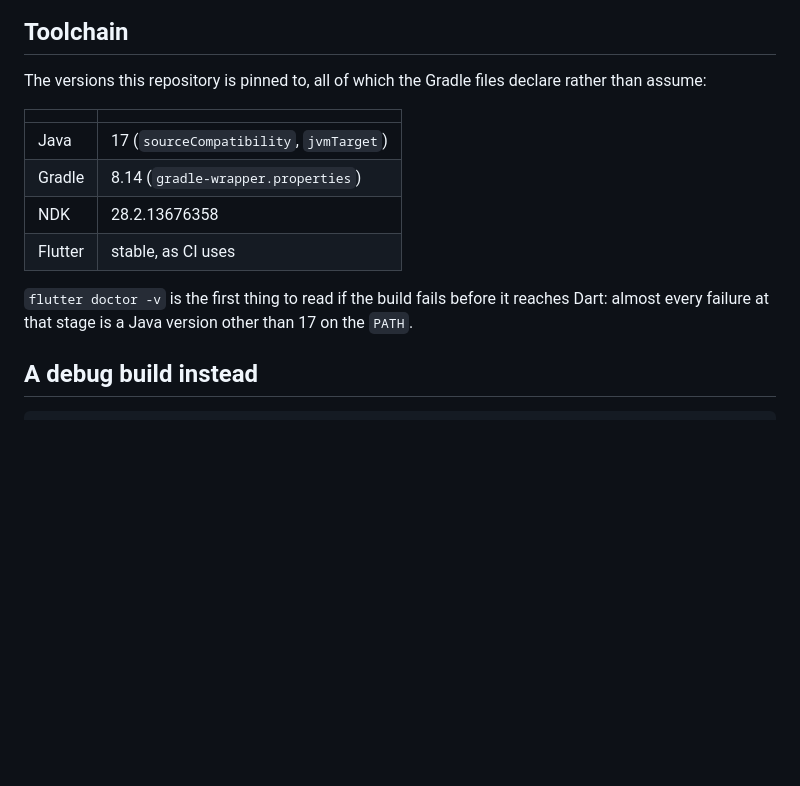
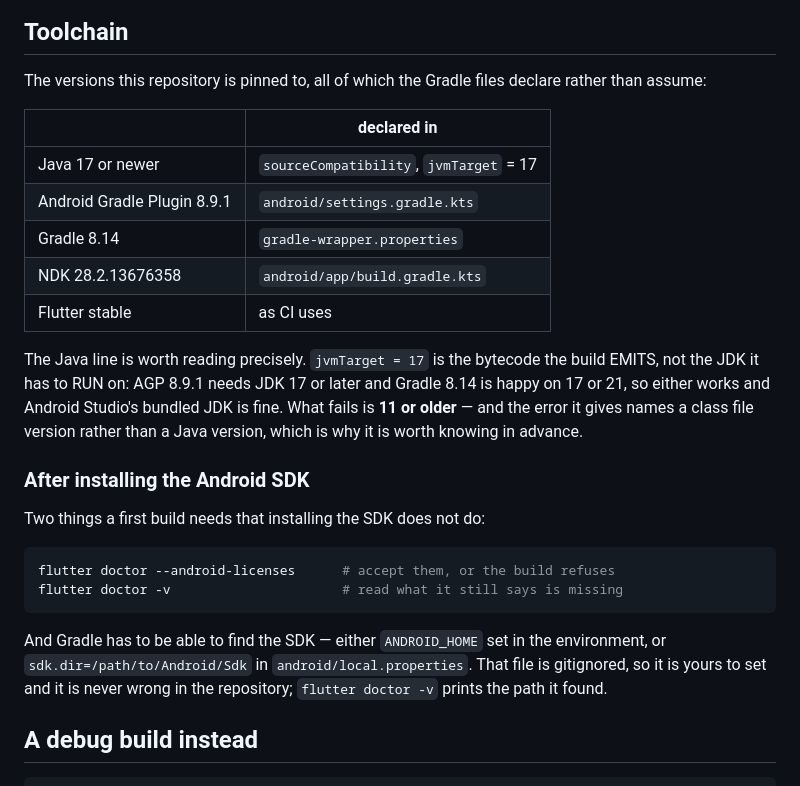
Before and after one commit to KusuConsult-NG/Rainbow, a Markdown page: docs/BUILDING_THE_APK.md, the part around the change. GitHub-like rendering; blank space fills up the shorter version.

Commit message:
Correct the Java requirement in the APK guide, and the step after installing the SDK
The guide said "almost every failure at that stage is a Java version other
than 17 on the PATH", which is wrong in the direction that wastes somebody's
evening: it reads as though 21 is a problem.

jvmTarget = 17 is the bytecode the build EMITS, not the JDK it has to run on.
AGP 8.9.1 needs JDK 17 or later and Gradle 8.14 runs on 17 or 21, so either
works and Android Studio's bundled JDK is fine. What fails is 11 or older,
and it fails naming a class file version rather than a Java version.

Also the two things a first build needs that installing the SDK does not do:
accepting the licences, and Gradle being able to find the SDK at all -
ANDROID_HOME, or sdk.dir in android/local.properties, which is gitignored and
so is never right in the repository to begin with.

AGP's version is now in the table too; it was the one pin the guide listed
nowhere, and it is the one that sets the JDK floor.

Co-Authored-By: Claude Opus 5 <noreply@anthropic.com>
Claude-Session: https://claude.ai/code/session_014sFd7egvYqY3fao77xewxU

````diff
--- a/docs/BUILDING_THE_APK.md
+++ b/docs/BUILDING_THE_APK.md
@@ -82,16 +82,34 @@ be regenerated.
 The versions this repository is pinned to, all of which the Gradle files
 declare rather than assume:
 
-| | |
+| | declared in |
 | --- | --- |
-| Java | 17 (`sourceCompatibility`, `jvmTarget`) |
-| Gradle | 8.14 (`gradle-wrapper.properties`) |
-| NDK | 28.2.13676358 |
-| Flutter | stable, as CI uses |
+| Java 17 or newer | `sourceCompatibility`, `jvmTarget` = 17 |
+| Android Gradle Plugin 8.9.1 | `android/settings.gradle.kts` |
+| Gradle 8.14 | `gradle-wrapper.properties` |
+| NDK 28.2.13676358 | `android/app/build.gradle.kts` |
+| Flutter stable | as CI uses |
 
-`flutter doctor -v` is the first thing to read if the build fails before it
-reaches Dart: almost every failure at that stage is a Java version other than
-17 on the `PATH`.
+The Java line is worth reading precisely. `jvmTarget = 17` is the bytecode
+the build EMITS, not the JDK it has to RUN on: AGP 8.9.1 needs JDK 17 or
+later and Gradle 8.14 is happy on 17 or 21, so either works and Android
+Studio's bundled JDK is fine. What fails is **11 or older** — and the error
+it gives names a class file version rather than a Java version, which is why
+it is worth knowing in advance.
+
+### After installing the Android SDK
+
+Two things a first build needs that installing the SDK does not do:
+
+```bash
+flutter doctor --android-licenses      # accept them, or the build refuses
+flutter doctor -v                      # read what it still says is missing
+```
+
+And Gradle has to be able to find the SDK — either `ANDROID_HOME` set in the
+environment, or `sdk.dir=/path/to/Android/Sdk` in `android/local.properties`.
+That file is gitignored, so it is yours to set and it is never wrong in the
+repository; `flutter doctor -v` prints the path it found.
 
 ## A debug build instead
 
````
